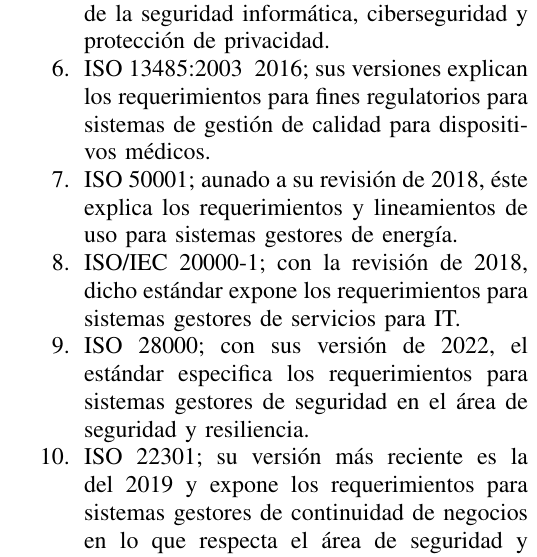
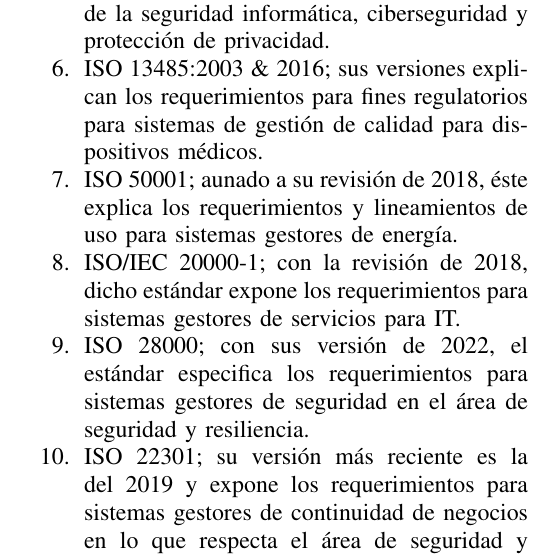
Before and after one commit to NotsoJharedtrollOx17/LaTeX-Estandares-de-Usabilidad-UI, a LaTeX paper (latex/Estandares_UsabilidadUI.tex, which reads latex/body.tex): part of one column of page 2 of 3, cut so that both start at the same text. Compiled offline with pdfLaTeX.

```diff
--- a/latex/body.tex
+++ b/latex/body.tex
@@ -63,7 +63,7 @@
     \item ISO 45001; su revisión de 2022 es la más reciente y explica los requerimientos y lineamientos para los sistemas gestores de salúd y seguridad ocupacional. % TODO cite ISO 45001
     \item ISO 22000; la versión actual es la de 2018 y éste estandar menciona los requerimientos para cualquier organización de la cadena alimenticia en lo competente a sistemas gestores de seguridad alimenticia. % TODO cite ISO 22000
     \item ISO/IEC 27001; la versión del 2022 explica los requerimientos respecto a los sistemas de gestión de seguridad informática en el ámbito de la seguridad informática, ciberseguridad y protección de privacidad. % TODO cite ISO/IEC 27001
-    \item ISO 13485:2003 & 2016; sus versiones explican los requerimientos para fines regulatorios para sistemas de gestión de calidad para dispositivos médicos. % TODO cite ISO 13485
+    \item ISO 13485:2003 \& 2016; sus versiones explican los requerimientos para fines regulatorios para sistemas de gestión de calidad para dispositivos médicos. % TODO cite ISO 13485
     \item ISO 50001; aunado a su revisión de 2018, éste explica los requerimientos y lineamientos de uso para sistemas gestores de energía. % TODO citar ISO 50001
     \item ISO/IEC 20000-1; con la revisión de 2018, dicho estándar expone los requerimientos para sistemas gestores de servicios para IT. % TODO citar ISO/IEC 200001-1
     \item ISO 28000; con sus versión de 2022, el estándar especifica los requerimientos para sistemas gestores de seguridad en el área de seguridad y resiliencia. % TODO citar ISO 28000
```
Also changed, not shown: images/fig1.JPG (renamed from images/images/fig1.JPG), images/fig2.png (added), latex/Makefile, latex/body.tex (2 more changed lines).
